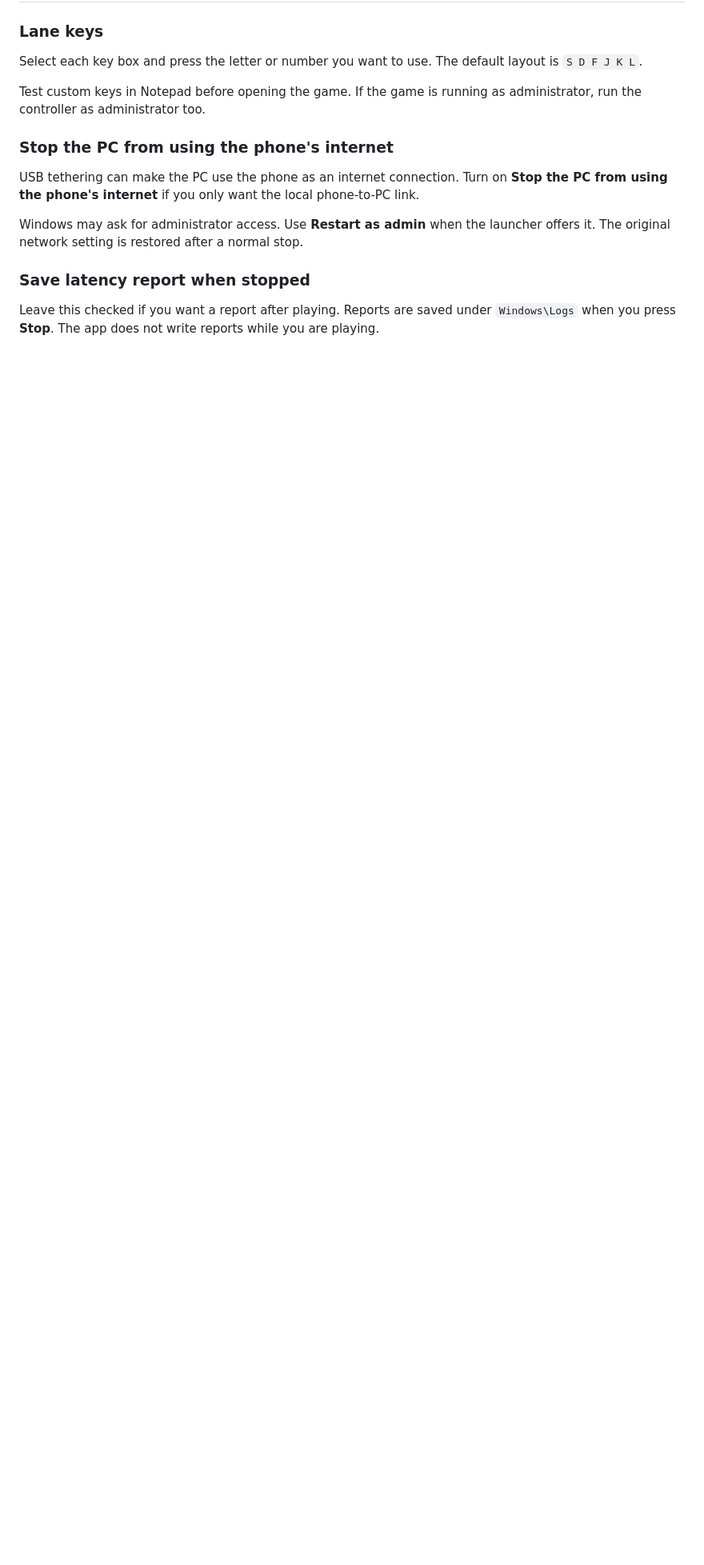
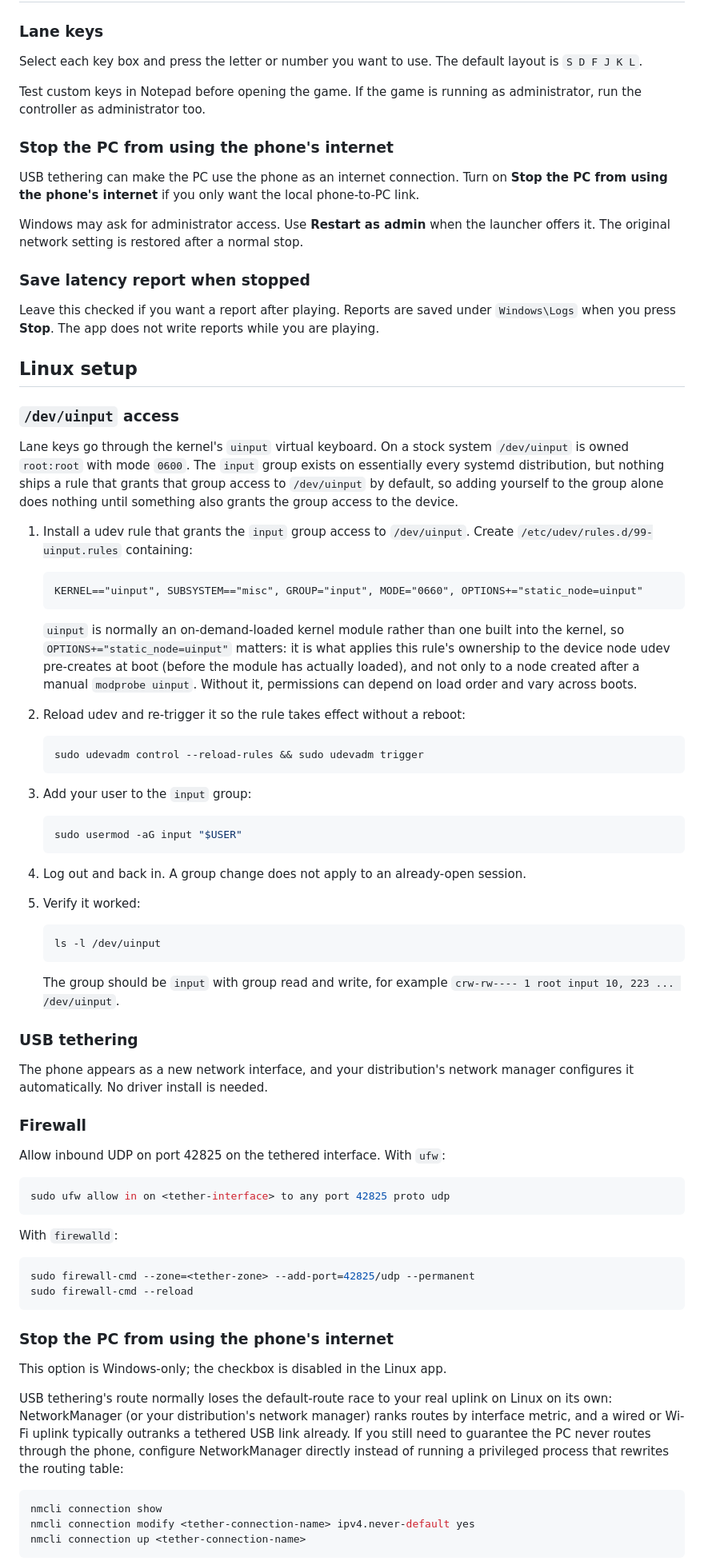
Before and after one commit to vn-nthh/holodori-phone-trackpad, a Markdown page: README.md, the part around one of its changes. Shown at 80% size. Drawn GitHub-style; blank space fills up the shorter version.

````diff
--- a/README.md
+++ b/README.md
@@ -93,3 +114,90 @@ Leave this checked if you want a report after playing. Reports are saved under
 `Windows\Logs` when you press **Stop**. The app does not write reports while
 you are playing.
 
+## Linux setup
+
+### `/dev/uinput` access
+
+Lane keys go through the kernel's `uinput` virtual keyboard. On a stock
+system `/dev/uinput` is owned `root:root` with mode `0600`. The `input`
+group exists on essentially every systemd distribution, but nothing ships a
+rule that grants that group access to `/dev/uinput` by default, so adding
+yourself to the group alone does nothing until something also grants the
+group access to the device.
+
+1. Install a udev rule that grants the `input` group access to
+   `/dev/uinput`. Create `/etc/udev/rules.d/99-uinput.rules` containing:
+
+   ```
+   KERNEL=="uinput", SUBSYSTEM=="misc", GROUP="input", MODE="0660", OPTIONS+="static_node=uinput"
+   ```
+
+   `uinput` is normally an on-demand-loaded kernel module rather than one
+   built into the kernel, so `OPTIONS+="static_node=uinput"` matters: it is
+   what applies this rule's ownership to the device node udev pre-creates
+   at boot (before the module has actually loaded), and not only to a node
+   created after a manual `modprobe uinput`. Without it, permissions can
+   depend on load order and vary across boots.
+
+2. Reload udev and re-trigger it so the rule takes effect without a reboot:
+
+   ```sh
+   sudo udevadm control --reload-rules && sudo udevadm trigger
+   ```
+
+3. Add your user to the `input` group:
+
+   ```sh
+   sudo usermod -aG input "$USER"
+   ```
+
+4. Log out and back in. A group change does not apply to an already-open
+   session.
+
+5. Verify it worked:
+
+   ```sh
+   ls -l /dev/uinput
+   ```
+
+   The group should be `input` with group read and write, for example
+   `crw-rw---- 1 root input 10, 223 ... /dev/uinput`.
+
+### USB tethering
+
+The phone appears as a new network interface, and your distribution's
+network manager configures it automatically. No driver install is needed.
+
+### Firewall
+
+Allow inbound UDP on port 42825 on the tethered interface. With `ufw`:
+
+```sh
+sudo ufw allow in on <tether-interface> to any port 42825 proto udp
+```
+
+With `firewalld`:
+
+```sh
+sudo firewall-cmd --zone=<tether-zone> --add-port=42825/udp --permanent
+sudo firewall-cmd --reload
+```
+
+### Stop the PC from using the phone's internet
+
+This option is Windows-only; the checkbox is disabled in the Linux app.
+
+USB tethering's route normally loses the default-route race to your real
+uplink on Linux on its own: NetworkManager (or your distribution's network
+manager) ranks routes by interface metric, and a wired or Wi-Fi uplink
+typically outranks a tethered USB link already. If you still need to
+guarantee the PC never routes through the phone, configure NetworkManager
+directly instead of running a privileged process that rewrites the routing
+table:
+
+```sh
+nmcli connection show
+nmcli connection modify <tether-connection-name> ipv4.never-default yes
+nmcli connection up <tether-connection-name>
+```
+
````
Also changed, not shown: other parts of README.md (+86 -9 lines).
